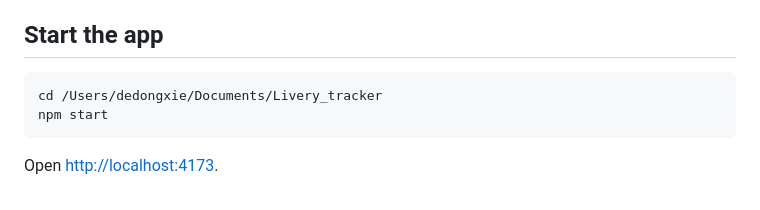
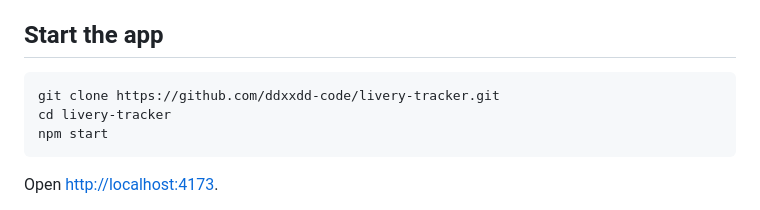
Before and after one commit to ddxxdd-code/airplane-special-livery-tracker, a Markdown page: README.md, the part around the change. Drawn GitHub-style.

Commit message:
Make setup instructions location-independent

````diff
--- a/README.md
+++ b/README.md
@@ -20,7 +20,8 @@ There are no package dependencies to install.
 ## Start the app
 
 ```bash
-cd /Users/dedongxie/Documents/Livery_tracker
+git clone https://github.com/ddxxdd-code/livery-tracker.git
+cd livery-tracker
 npm start
 ```
 
````
